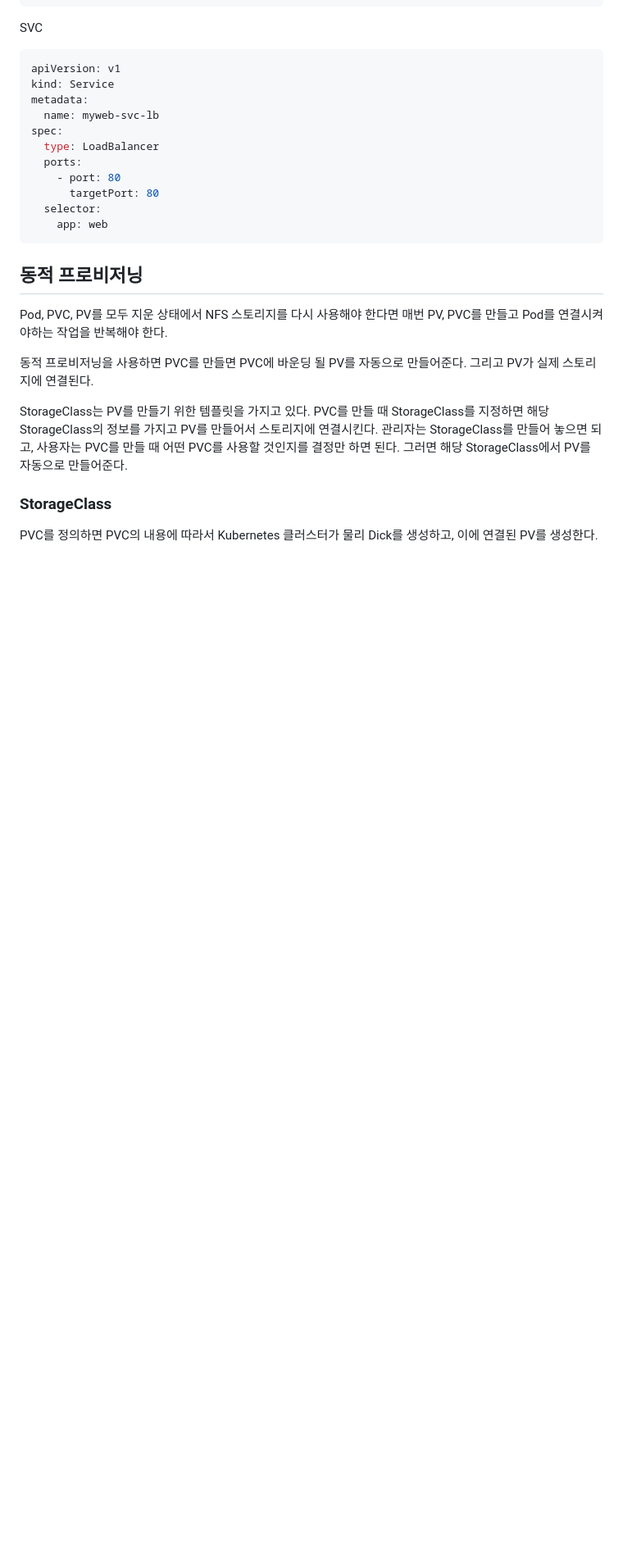
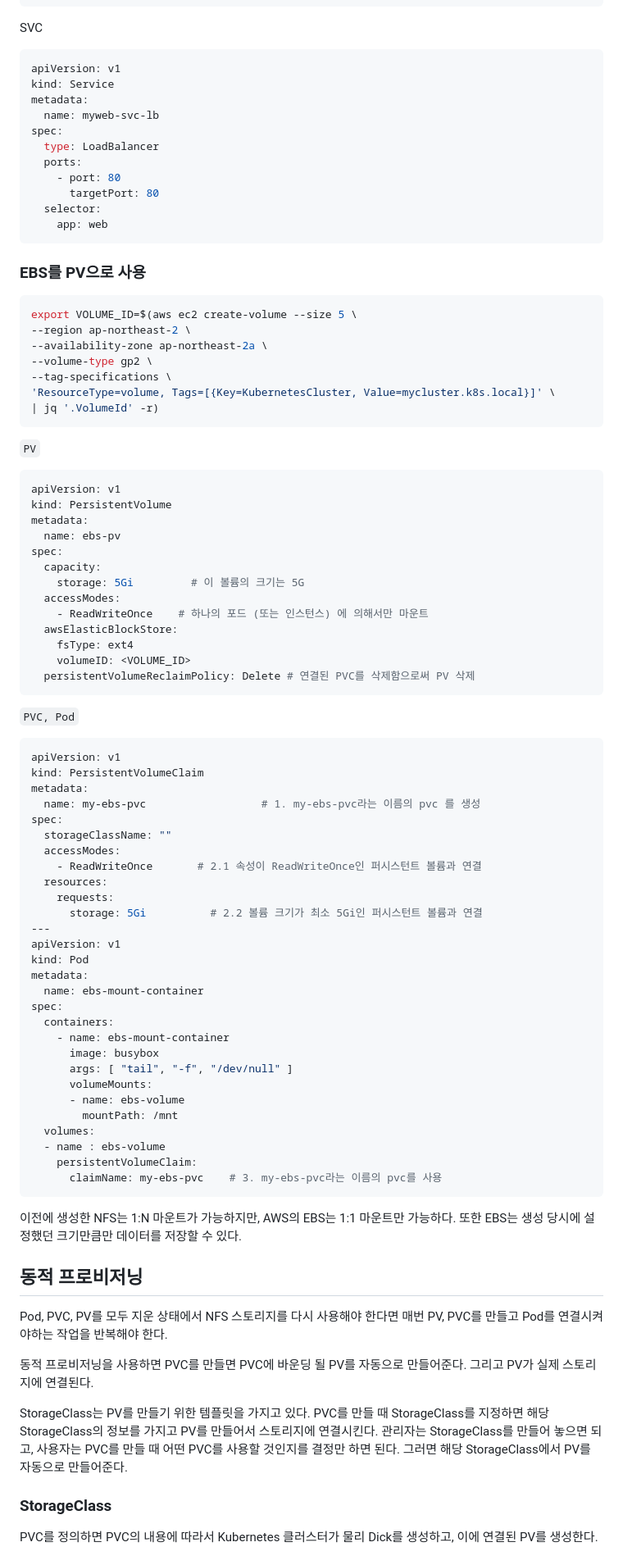
Before and after one commit to ddung1203/TIL, a Markdown page: k8s/10_Volume.md, the part around one of its changes. Shown at 82% size. Rendered like a GitHub page; blank space fills up the shorter version.

Commit message:
[ADD] EBS PV

````diff
--- a/k8s/10_Volume.md
+++ b/k8s/10_Volume.md
@@ -329,6 +356,70 @@ spec:
   selector:
     app: web
 ```
+
+### EBS를 PV으로 사용
+
+
+``` bash
+export VOLUME_ID=$(aws ec2 create-volume --size 5 \
+--region ap-northeast-2 \
+--availability-zone ap-northeast-2a \
+--volume-type gp2 \
+--tag-specifications \
+'ResourceType=volume, Tags=[{Key=KubernetesCluster, Value=mycluster.k8s.local}]' \
+| jq '.VolumeId' -r)
+```
+
+`PV`
+``` yaml
+apiVersion: v1
+kind: PersistentVolume
+metadata:
+  name: ebs-pv
+spec:
+  capacity:
+    storage: 5Gi         # 이 볼륨의 크기는 5G
+  accessModes:
+    - ReadWriteOnce    # 하나의 포드 (또는 인스턴스) 에 의해서만 마운트
+  awsElasticBlockStore:
+    fsType: ext4
+    volumeID: <VOLUME_ID>
+  persistentVolumeReclaimPolicy: Delete # 연결된 PVC를 삭제함으로써 PV 삭제
+```
+
+`PVC, Pod`
+``` yaml
+apiVersion: v1
+kind: PersistentVolumeClaim
+metadata:
+  name: my-ebs-pvc                  # 1. my-ebs-pvc라는 이름의 pvc 를 생성
+spec:
+  storageClassName: ""
+  accessModes:
+    - ReadWriteOnce       # 2.1 속성이 ReadWriteOnce인 퍼시스턴트 볼륨과 연결
+  resources:
+    requests:
+      storage: 5Gi          # 2.2 볼륨 크기가 최소 5Gi인 퍼시스턴트 볼륨과 연결
+---
+apiVersion: v1
+kind: Pod
+metadata:
+  name: ebs-mount-container
+spec:
+  containers:
+    - name: ebs-mount-container
+      image: busybox
+      args: [ "tail", "-f", "/dev/null" ]
+      volumeMounts:
+      - name: ebs-volume
+        mountPath: /mnt
+  volumes:
+  - name : ebs-volume
+    persistentVolumeClaim:
+      claimName: my-ebs-pvc    # 3. my-ebs-pvc라는 이름의 pvc를 사용
+```
+
+이전에 생성한 NFS는 1:N 마운트가 가능하지만, AWS의 EBS는 1:1 마운트만 가능하다. 또한 EBS는 생성 당시에 설정했던 크기만큼만 데이터를 저장할 수 있다.
 
 ## 동적 프로비저닝
 
````
Also changed, not shown: other parts of k8s/10_Volume.md (+29 -2 lines).
